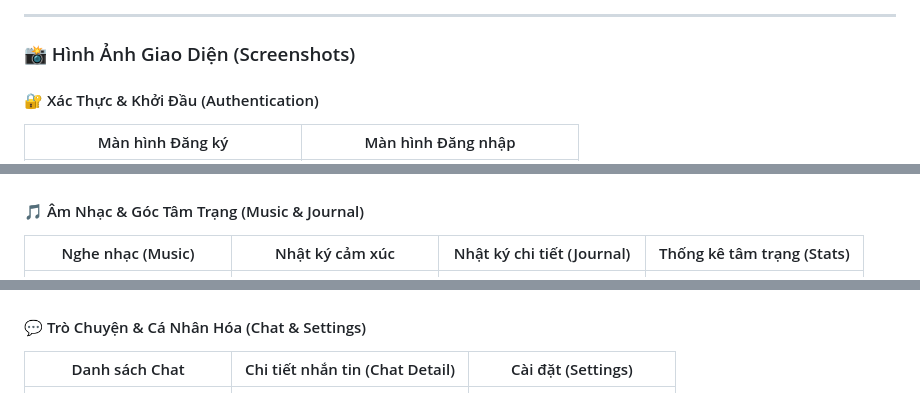
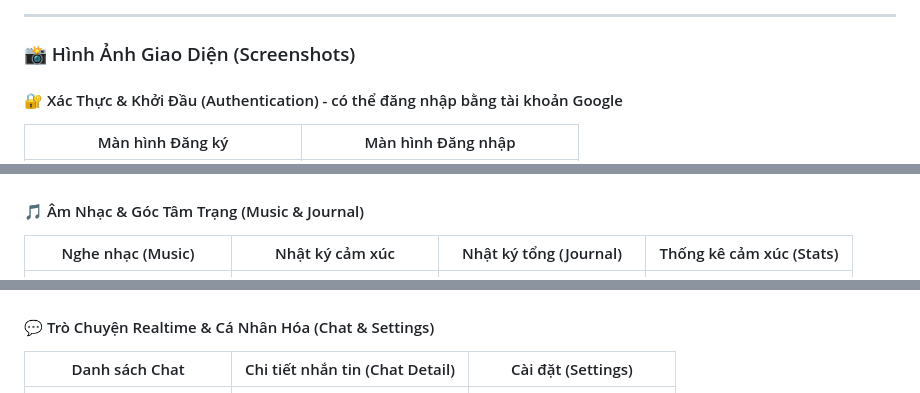
Before and after one commit to dmanhz06/Dmanhz_Social_App, a Markdown page: README.md, 3 parts joined by grey strips. Drawn GitHub-style.

```diff
--- a/README.md
+++ b/README.md
@@ -56,7 +56,7 @@
 
 ### 📸 Hình Ảnh Giao Diện (Screenshots)
 
-#### 🔐 Xác Thực & Khởi Đầu (Authentication)
+#### 🔐 Xác Thực & Khởi Đầu (Authentication) - có thể đăng nhập bằng tài khoản Google
 | Màn hình Đăng ký | Màn hình Đăng nhập |
 | :---: | :---: |
 | <img src="https://raw.githubusercontent.com/dmanhz06/Dmanhz_Social_App/main/screenshots/signup.jpg" width="250" alt="Login Screen"> | <img src="https://raw.githubusercontent.com/dmanhz06/Dmanhz_Social_App/main/screenshots/login.jpg" width="250" alt="Sign Up Screen"> |
@@ -67,11 +67,11 @@
 | <img src="https://raw.githubusercontent.com/dmanhz06/Dmanhz_Social_App/main/screenshots/home.jpg" width="200" alt="Home Screen"> | <img src="https://raw.githubusercontent.com/dmanhz06/Dmanhz_Social_App/main/screenshots/feeds.jpg" width="200" alt="Feeds Screen"> | <img src="https://raw.githubusercontent.com/dmanhz06/Dmanhz_Social_App/main/screenshots/comment.jpg" width="200" alt="Comment Screen"> |
 
 #### 🎵 Âm Nhạc & Góc Tâm Trạng (Music & Journal)
-| Nghe nhạc (Music) | Nhật ký cảm xúc | Nhật ký chi tiết (Journal) | Thống kê tâm trạng (Stats) |
+| Nghe nhạc (Music) | Nhật ký cảm xúc | Nhật ký tổng (Journal) | Thống kê cảm xúc (Stats) |
 | :---: | :---: | :---: | :---: |
 | <img src="https://raw.githubusercontent.com/dmanhz06/Dmanhz_Social_App/main/screenshots/music.jpg" width="180" alt="Music Screen"> | <img src="https://raw.githubusercontent.com/dmanhz06/Dmanhz_Social_App/main/screenshots/nhatki.jpg" width="180" alt="Nhật ký Screen"> | <img src="https://raw.githubusercontent.com/dmanhz06/Dmanhz_Social_App/main/screenshots/journal.jpg" width="180" alt="Journal Screen"> | <img src="https://raw.githubusercontent.com/dmanhz06/Dmanhz_Social_App/main/screenshots/stats.jpg" width="180" alt="Stats Screen"> |
 
-#### 💬 Trò Chuyện & Cá Nhân Hóa (Chat & Settings)
+#### 💬 Trò Chuyện Realtime & Cá Nhân Hóa (Chat & Settings)
 | Danh sách Chat | Chi tiết nhắn tin (Chat Detail) | Cài đặt (Settings) |
 | :---: | :---: | :---: |
 | <img src="https://raw.githubusercontent.com/dmanhz06/Dmanhz_Social_App/main/screenshots/chat.jpg" width="180" alt="Chat Screen"> | <img src="https://raw.githubusercontent.com/dmanhz06/Dmanhz_Social_App/main/screenshots/chatdetail.jpg" width="180" alt="Chat Detail Screen"> | <img src="https://raw.githubusercontent.com/dmanhz06/Dmanhz_Social_App/main/screenshots/setting.jpg" width="180" alt="Setting Screen"> |
```
